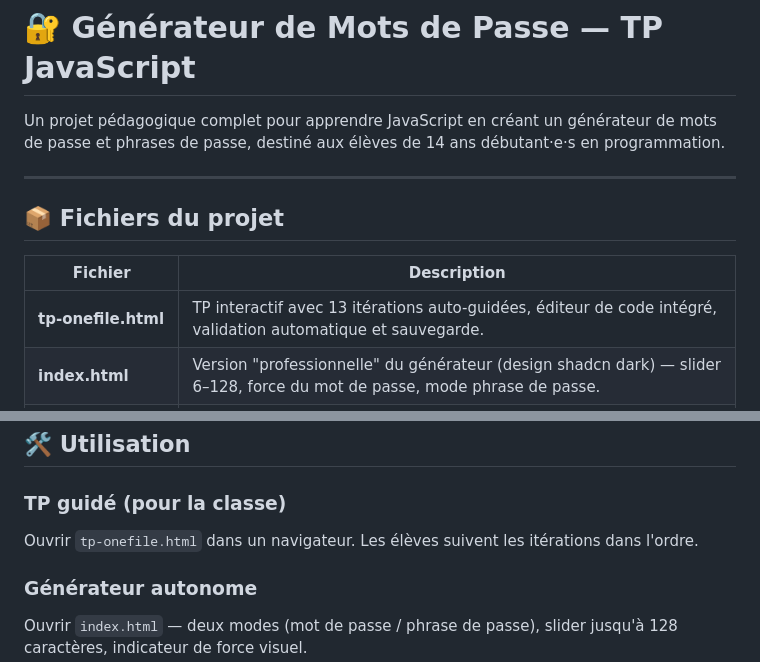
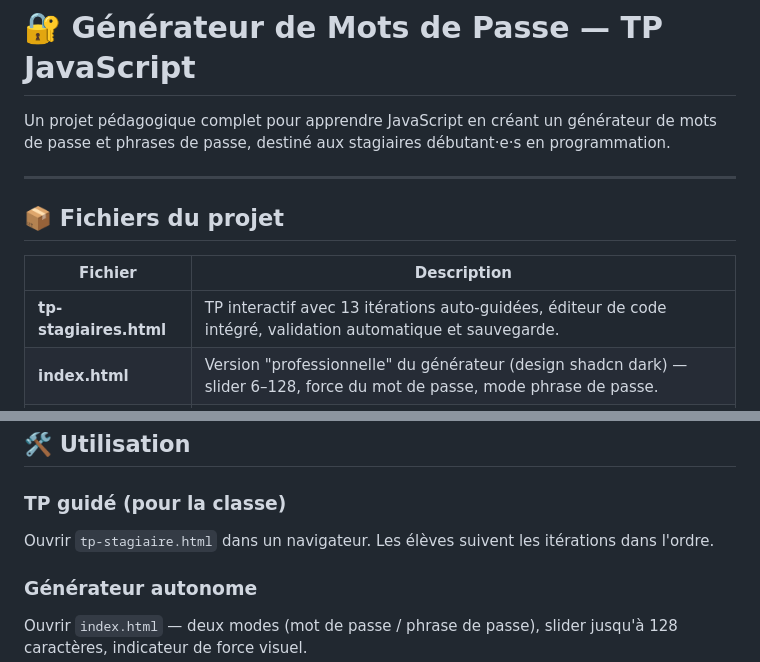
Before and after one commit to Potowai/generateur-mdp-js, a Markdown page: README.md, 2 parts joined by grey strips. Rendered like a GitHub page.

Commit message:
fix: update README for consistency in file names and target audience

```diff
--- a/README.md
+++ b/README.md
@@ -1,6 +1,6 @@
 # 🔐 Générateur de Mots de Passe — TP JavaScript
 
-Un projet pédagogique complet pour apprendre JavaScript en créant un générateur de mots de passe et phrases de passe, destiné aux élèves de 14 ans débutant·e·s en programmation.
+Un projet pédagogique complet pour apprendre JavaScript en créant un générateur de mots de passe et phrases de passe, destiné aux stagiaires débutant·e·s en programmation.
 
 ---
 
@@ -8,7 +8,7 @@ Un projet pédagogique complet pour apprendre JavaScript en créant un générat
 
 | Fichier | Description |
 |---|---|
-| **tp-onefile.html** | TP interactif avec 13 itérations auto-guidées, éditeur de code intégré, validation automatique et sauvegarde. |
+| **tp-stagiaires.html** | TP interactif avec 13 itérations auto-guidées, éditeur de code intégré, validation automatique et sauvegarde. |
 | **index.html** | Version "professionnelle" du générateur (design shadcn dark) — slider 6–128, force du mot de passe, mode phrase de passe. |
 | **student.html** | Version simplifiée pour les élèves — 1 fichier déployable sur Netlify Drop, code commenté à compléter. |
 | **student-style.css** | Styles de la version student. |
@@ -52,7 +52,7 @@ Tous les fichiers `.html` sont prêts pour **Netlify Drop** :
 ## 🛠 Utilisation
 
 ### TP guidé (pour la classe)
-Ouvrir `tp-onefile.html` dans un navigateur. Les élèves suivent les itérations dans l'ordre.
+Ouvrir `tp-stagiaire.html` dans un navigateur. Les élèves suivent les itérations dans l'ordre.
 
 ### Générateur autonome
 Ouvrir `index.html` — deux modes (mot de passe / phrase de passe), slider jusqu'à 128 caractères, indicateur de force visuel.
```
